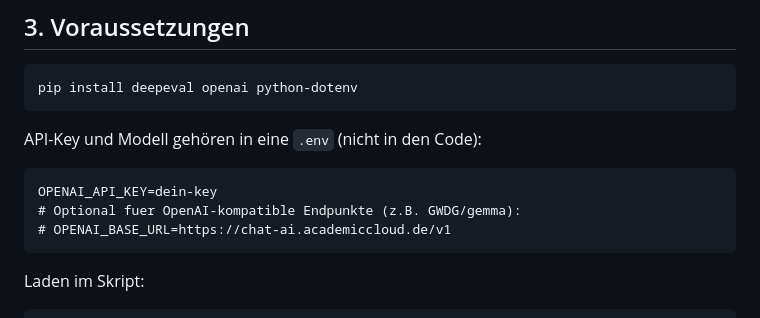
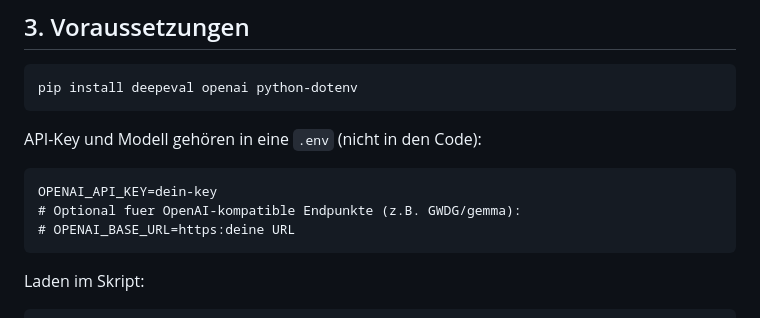
Before and after one commit to JannisFink01/code, a Markdown page: DOKUMENTATION.md, the part around the change. Rendered like a GitHub page.

Commit message:
Modify OpenAI_BASE_URL placeholder in documentation
Updated the OpenAI_BASE_URL placeholder in documentation.

````diff
--- a/DOKUMENTATION.md
+++ b/DOKUMENTATION.md
@@ -50,7 +50,7 @@ API-Key und Modell gehören in eine `.env` (nicht in den Code):
 ```
 OPENAI_API_KEY=dein-key
 # Optional fuer OpenAI-kompatible Endpunkte (z.B. GWDG/gemma):
-# OPENAI_BASE_URL=https://chat-ai.academiccloud.de/v1
+# OPENAI_BASE_URL=https:deine URL
 ```
 
 Laden im Skript:
````
